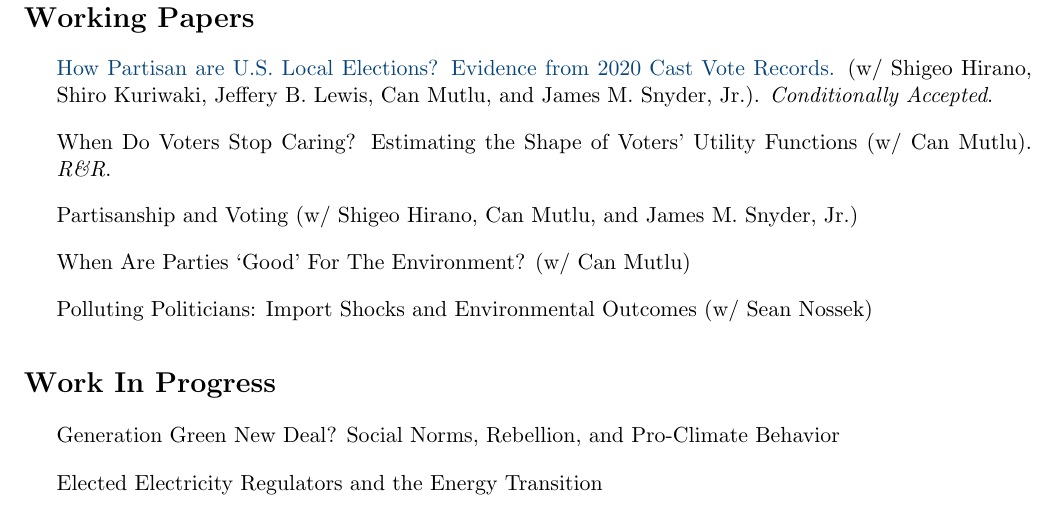
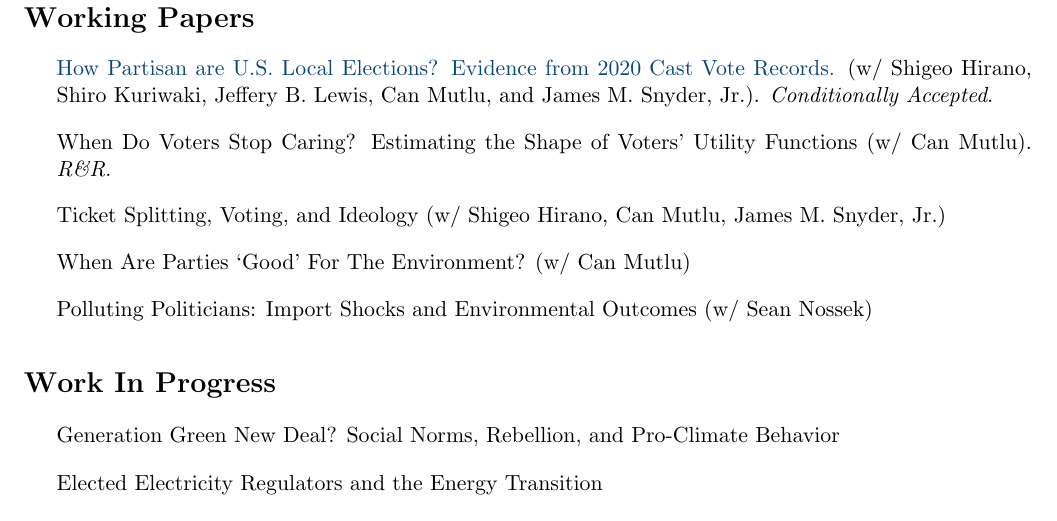
Before and after one commit to canemirmutlu/canemirmutlu.github.io, a LaTeX CV (cv/cv_conevska.tex): part of page 2 of 4, cut so that both start at the same text. Compiled offline with pdfLaTeX.

Commit message:
Update cv_conevska.tex

```diff
--- a/cv/cv_conevska.tex
+++ b/cv/cv_conevska.tex
@@ -151,7 +151,7 @@ Bachelor of Arts \& Science, \textit{Distinction}, 2017
 
 \medskip
 
-\item Partisanship and Voting (w/ Shigeo Hirano, Can Mutlu, and James M. Snyder, Jr.)
+\item Ticket Splitting, Voting, and Ideology (w/ Shigeo Hirano, Can Mutlu, James M. Snyder, Jr.)
 
 \medskip
 
```
